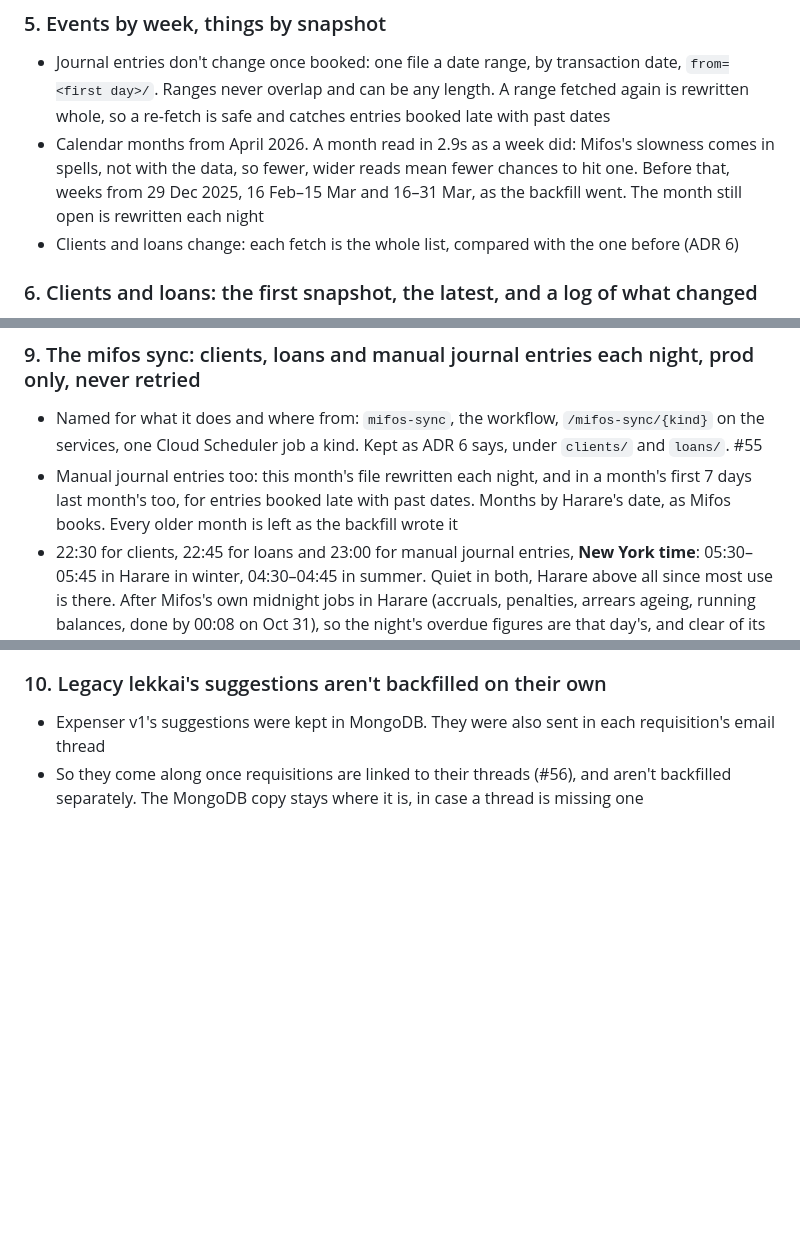
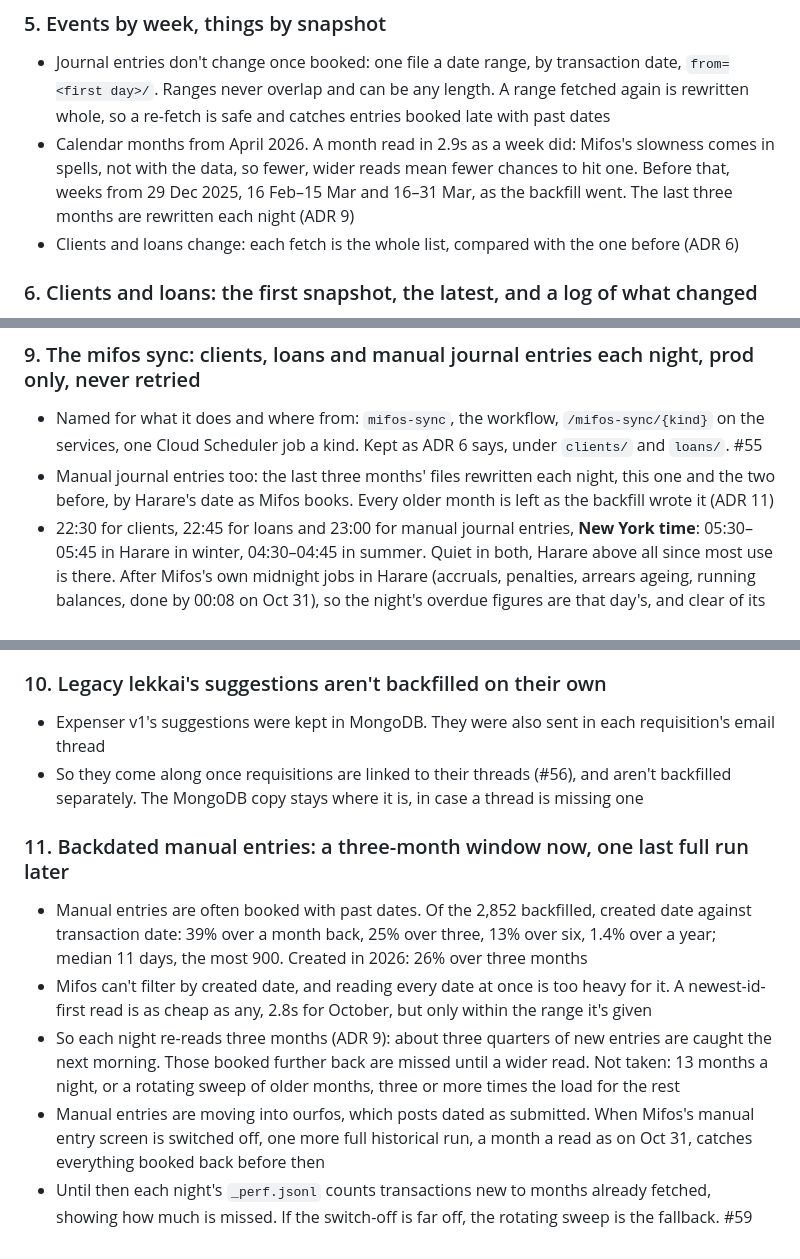
Before and after one commit to tinopetros/lekka-ourfos, a Markdown page: docs/mifos-data/adr.md, 3 parts joined by grey strips. GitHub-like rendering; blank space fills up the shorter version.

Commit message:
Mifos data: backdated manual entries (ADR 11); the nightly sync re-reads three months (ADR 9)

```diff
--- a/docs/mifos-data/adr.md
+++ b/docs/mifos-data/adr.md
@@ -44,7 +44,7 @@ Draft.
   entries booked late with past dates
 - Calendar months from April 2026. A month read in 2.9s as a week did: Mifos's slowness comes in spells, not with
   the data, so fewer, wider reads mean fewer chances to hit one. Before that, weeks from 29 Dec 2025, 16 Feb–15 Mar
-  and 16–31 Mar, as the backfill went. The month still open is rewritten each night
+  and 16–31 Mar, as the backfill went. The last three months are rewritten each night (ADR 9)
 - Clients and loans change: each fetch is the whole list, compared with the one before (ADR 6)
 
 ### 6. Clients and loans: the first snapshot, the latest, and a log of what changed
@@ -91,9 +91,8 @@ Draft.
 
 - Named for what it does and where from: `mifos-sync`, the workflow, `/mifos-sync/{kind}` on the services, one Cloud
   Scheduler job a kind. Kept as ADR 6 says, under `clients/` and `loans/`. #55
-- Manual journal entries too: this month's file rewritten each night, and in a month's first 7 days last month's
-  too, for entries booked late with past dates. Months by Harare's date, as Mifos books. Every older month is left as
-  the backfill wrote it
+- Manual journal entries too: the last three months' files rewritten each night, this one and the two before, by
+  Harare's date as Mifos books. Every older month is left as the backfill wrote it (ADR 11)
 - 22:30 for clients, 22:45 for loans and 23:00 for manual journal entries, **New York time**: 05:30–05:45 in Harare in winter, 04:30–04:45 in summer.
   Quiet in both, Harare above all since most use is there. After Mifos's own midnight jobs in Harare (accruals,
   penalties, arrears ageing, running balances, done by 00:08 on Oct 31), so the night's overdue figures are that day's,
@@ -115,3 +114,18 @@ Draft.
 - Expenser v1's suggestions were kept in MongoDB. They were also sent in each requisition's email thread
 - So they come along once requisitions are linked to their threads (#56), and aren't backfilled separately. The
   MongoDB copy stays where it is, in case a thread is missing one
+
+### 11. Backdated manual entries: a three-month window now, one last full run later
+
+- Manual entries are often booked with past dates. Of the 2,852 backfilled, created date against transaction date:
+  39% over a month back, 25% over three, 13% over six, 1.4% over a year; median 11 days, the most 900. Created in
+  2026: 26% over three months
+- Mifos can't filter by created date, and reading every date at once is too heavy for it. A newest-id-first read is as
+  cheap as any, 2.8s for October, but only within the range it's given
+- So each night re-reads three months (ADR 9): about three quarters of new entries are caught the next morning. Those
+  booked further back are missed until a wider read. Not taken: 13 months a night, or a rotating sweep of older
+  months, three or more times the load for the rest
+- Manual entries are moving into ourfos, which posts dated as submitted. When Mifos's manual entry screen is switched
+  off, one more full historical run, a month a read as on Oct 31, catches everything booked back before then
+- Until then each night's `_perf.jsonl` counts transactions new to months already fetched, showing how much is missed.
+  If the switch-off is far off, the rotating sweep is the fallback. #59
```
